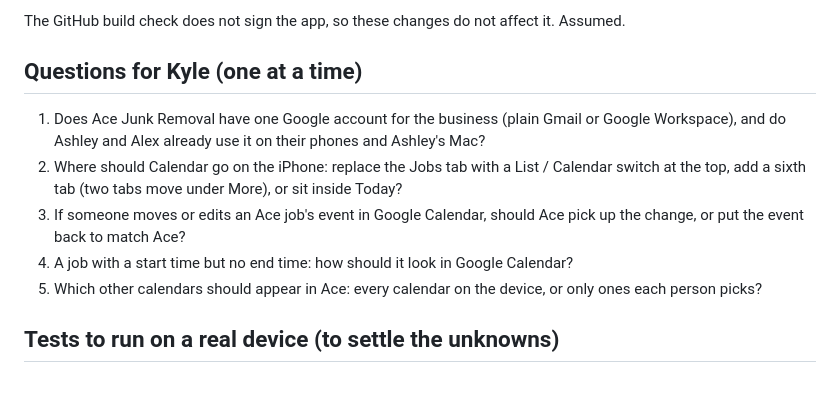
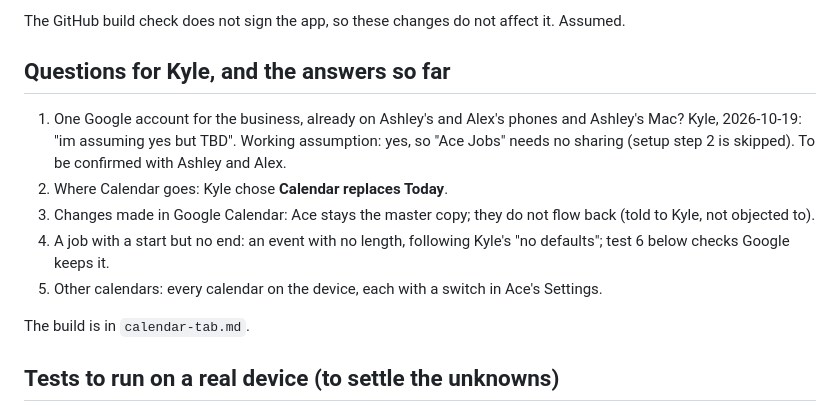
Before and after one commit to ksremedia-spec/Ace-junk-removal, a Markdown page: docs/calendar.md, the part around the change. Drawn GitHub-style; blank space fills up the shorter version.

Commit message:
Calendar research: record Kyle's answers (one business Google account assumed, to be confirmed)
Co-Authored-By: Claude Opus 5.5 <noreply@anthropic.com>
Claude-Session: https://claude.ai/code/session_01G6TdPixmiureQCGbDta2o4

```diff
--- a/docs/calendar.md
+++ b/docs/calendar.md
@@ -534,20 +534,21 @@ Things that need Kyle's decision:
 The GitHub build check does not sign the app, so these changes do not
 affect it. Assumed.
 
-## Questions for Kyle (one at a time)
+## Questions for Kyle, and the answers so far
 
-1. Does Ace Junk Removal have one Google account for the business (plain
-   Gmail or Google Workspace), and do Ashley and Alex already use it on
-   their phones and Ashley's Mac?
-2. Where should Calendar go on the iPhone: replace the Jobs tab with a
-   List / Calendar switch at the top, add a sixth tab (two tabs move under
-   More), or sit inside Today?
-3. If someone moves or edits an Ace job's event in Google Calendar, should
-   Ace pick up the change, or put the event back to match Ace?
-4. A job with a start time but no end time: how should it look in Google
-   Calendar?
-5. Which other calendars should appear in Ace: every calendar on the device,
-   or only ones each person picks?
+1. One Google account for the business, already on Ashley's and Alex's
+   phones and Ashley's Mac? Kyle, 2026-10-19: "im assuming yes but TBD".
+   Working assumption: yes, so "Ace Jobs" needs no sharing (setup step 2 is
+   skipped). To be confirmed with Ashley and Alex.
+2. Where Calendar goes: Kyle chose **Calendar replaces Today**.
+3. Changes made in Google Calendar: Ace stays the master copy; they do not
+   flow back (told to Kyle, not objected to).
+4. A job with a start but no end: an event with no length, following Kyle's
+   "no defaults"; test 6 below checks Google keeps it.
+5. Other calendars: every calendar on the device, each with a switch in
+   Ace's Settings.
+
+The build is in `calendar-tab.md`.
 
 ## Tests to run on a real device (to settle the unknowns)
 
```
